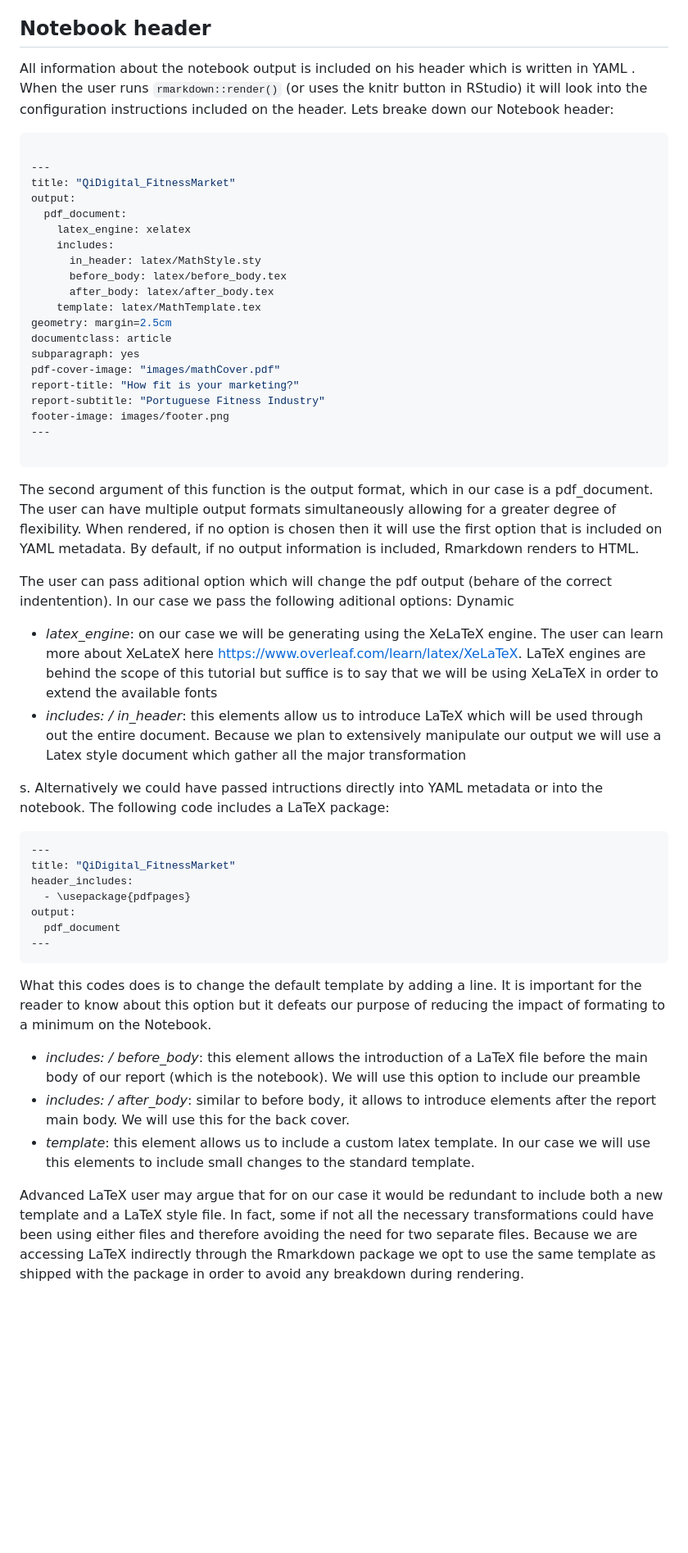
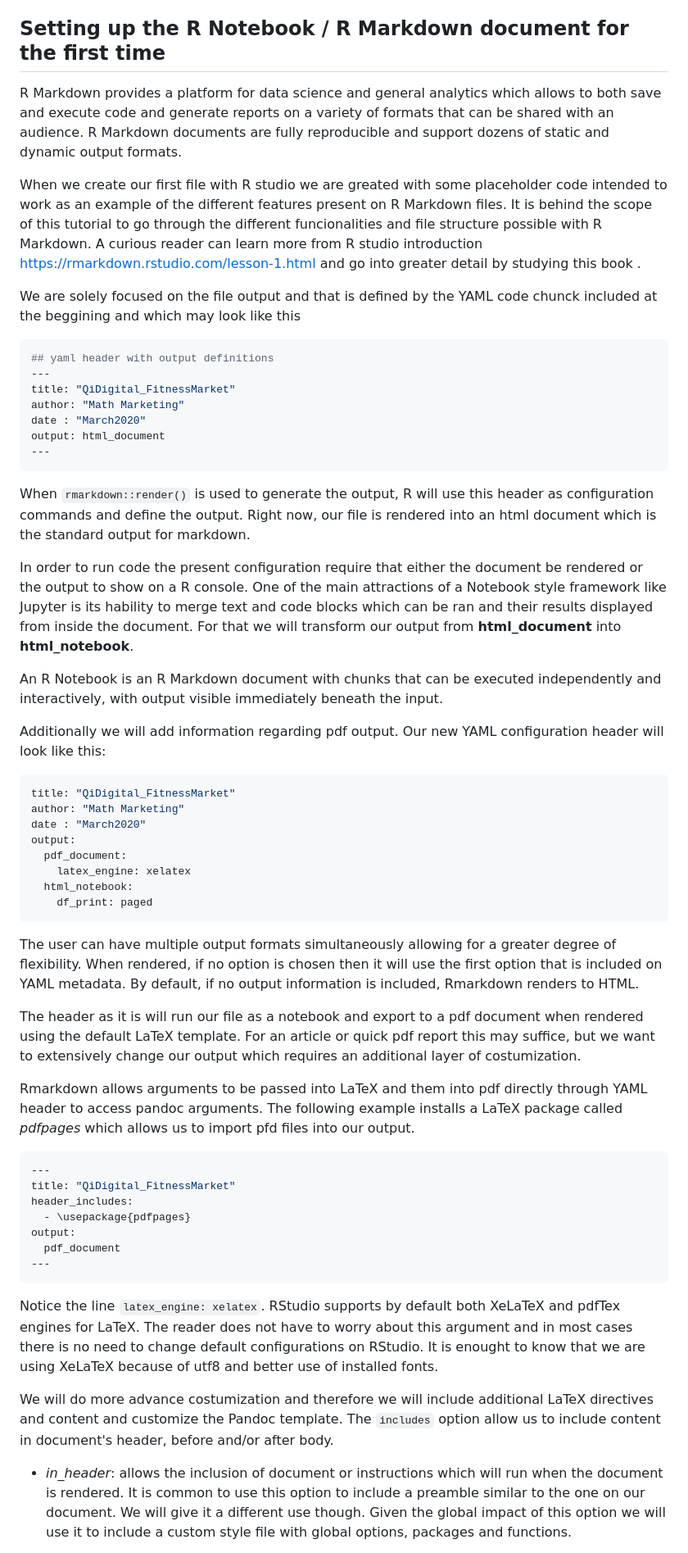
Before and after one commit to pmags/MathMarketing_AutoReport_Tutorial, a Markdown page: t2.md, the part around the change printed below. Shown: that part at 82% size. Drawn GitHub-style; blank space fills up the shorter version.

````diff
--- a/t2.md
+++ b/t2.md
@@ -38,40 +42,47 @@ tinytex::install_tinytex()  # install TinyTeX
 ```
 > TinyTeX is a lightweight, portable, cross-platform, and easy-to-maintain LaTeX distribution. The R companion package tinytex (Xie 2019e) can help you automatically install missing LaTeX packages when compiling LaTeX or R Markdown documents to PDF, and also ensures a LaTeX document is compiled for the correct number of times to resolve all cross-references. If you do not understand what these two things mean, you should probably follow our recommendation to install TinyTeX, because these details are often not worth your time or attention. [Rmarkdown: The definitive Guide]
 
-## Notebook header
+## Setting up the R Notebook / R Markdown document for the first time
 
-All information about the notebook output is included on his header which is written in YAML <link wikipedia>. When the user runs `rmarkdown::render()` (or uses the knitr button in RStudio) it will look into the configuration instructions included on the header. Lets breake down our Notebook header:
+R Markdown provides a platform for data science and general analytics which allows to both save and execute code and generate reports on a variety of formats that can be shared with an audience. R Markdown documents are fully reproducible and support dozens of static and dynamic output formats.
+
+When we create our first file with R studio we are greated with some placeholder code intended to work as an example of the different features present on R Markdown files. It is behind the scope of this tutorial to go through the different funcionalities and file structure possible with R Markdown. A curious reader can learn more from R studio introduction <https://rmarkdown.rstudio.com/lesson-1.html> and go into greater detail by studying this book <link>.
+
+We are solely focused on the file output and that is defined by the YAML <link wikipedia> code chunck included at the beggining and which may look like this
+
 
 ```yaml
-
+## yaml header with output definitions
 ---
 title: "QiDigital_FitnessMarket"
+author: "Math Marketing"
+date : "March2020"
+output: html_document
+---
+```
+When `rmarkdown::render()` is used to generate the output, R will use this header as configuration commands and define the output. Right now, our file is rendered into an html document which is the standard output for markdown.
+
+In order to run code the present configuration require that either the document be rendered or the output to show on a R console. One of the main attractions of a Notebook style framework like Jupyter is its hability to merge text and code blocks which can be ran and their results displayed from inside the document. For that we will transform our output from **html_document** into **html_notebook**.
+
+An R Notebook is an R Markdown document with chunks that can be executed independently and interactively, with output visible immediately beneath the input.
+
+Additionally we will add information regarding pdf output. Our new YAML configuration header will look like this:
+
+```yaml
+title: "QiDigital_FitnessMarket"
+author: "Math Marketing"
+date : "March2020"
 output:
   pdf_document:
     latex_engine: xelatex
-    includes:
-      in_header: latex/MathStyle.sty
-      before_body: latex/before_body.tex
-      after_body: latex/after_body.tex
-    template: latex/MathTemplate.tex
-geometry: margin=2.5cm
-documentclass: article
-subparagraph: yes
-pdf-cover-image: "images/mathCover.pdf"
-report-title: "How fit is your marketing?"
-report-subtitle: "Portuguese Fitness Industry"
-footer-image: images/footer.png
----
+  html_notebook:
+    df_print: paged
+```
+The user can have multiple output formats simultaneously allowing for a greater degree of flexibility. When rendered, if no option is chosen then it will use the first option that is included on YAML metadata. By default, if no output information is included, Rmarkdown renders to HTML.
 
-```
-The second argument of this function is the output format, which in our case is a pdf_document. The user can have multiple output formats simultaneously allowing for a greater degree of flexibility. When rendered, if no option is chosen then it will use the first option that is included on YAML metadata. By default, if no output information is included, Rmarkdown renders to HTML.
+The header as it is will run our file as a notebook and export to a pdf document when rendered using the default LaTeX template. For an article or quick pdf report this may suffice, but we want to extensively change our output which requires an additional layer of costumization.
 
-The user can pass aditional option which will change the pdf output (behare of the correct indentention). In our case we pass the following aditional options:
-Dynamic
-- *latex_engine*: on our case we will be generating using the XeLaTeX engine. The user can learn more about XeLateX here <https://www.overleaf.com/learn/latex/XeLaTeX>. LaTeX engines are behind the scope of this tutorial but suffice is to say that we will be using XeLaTeX in order to extend the available fonts
-- *includes: / in_header*: this elements allow us to introduce LaTeX which will be used through out the entire document. Because we plan to extensively manipulate our output we will use a Latex style document which gather all the major transformation
-
-s. Alternatively we could have passed intructions directly into YAML metadata or into the notebook. The following code includes a LaTeX package:
+Rmarkdown allows arguments to be passed into LaTeX and them into pdf directly through YAML header to access pandoc arguments. The following example installs a LaTeX package called *pdfpages* which allows us to import pfd files into our output.
 
 ```yaml
 ---
@@ -82,11 +93,9 @@ output:
   pdf_document
 ---
 ```
-What this codes does is to change the default template by adding a line. It is important for the reader to know about this option but it defeats our purpose of reducing the impact of formating to a minimum on the Notebook.
+Notice the line `latex_engine: xelatex`. RStudio supports by default both XeLaTeX and pdfTex engines for LaTeX. The reader does not have to worry about this argument and in most cases there is no need to change default configurations on RStudio. It is enought to know that we are using XeLaTeX because of utf8 and better use of installed fonts.
 
-- *includes: / before_body*: this element allows the introduction of a LaTeX file before the main body of our report (which is the notebook). We will use this option to include our preamble
-- *includes: / after_body*: similar to before body, it allows to introduce elements after the report main body. We will use this for the back cover.
-- *template*: this element allows us to include a custom latex template. In our case we will use this elements to include small changes to the standard template.
+We will do more advance costumization and therefore we will include additional LaTeX directives and content and customize the Pandoc template. The `includes` option allow us to include content in document's header, before and/or after body.
 
-Advanced LaTeX user may argue that for on our case it would be redundant to include both a new template and a LaTeX style file. In fact, some if not all the necessary transformations could have been using either files and therefore avoiding the need for two separate files. Because we are accessing LaTeX indirectly through the Rmarkdown package we opt to use the same template as shipped with the package in order to avoid any breakdown during rendering.
+- *in_header*: allows the inclusion of document or instructions which will run when the document is rendered. It is common to use this option to include a preamble similar to the one on our document. We will give it a different use though. Given the global impact of this option we will use it to include a custom style file with global options, packages and functions.
 
````
Also changed, not shown: other parts of t2.md (+78 -31 lines), images/rmarkdownflow.png (added), 4 other files.
